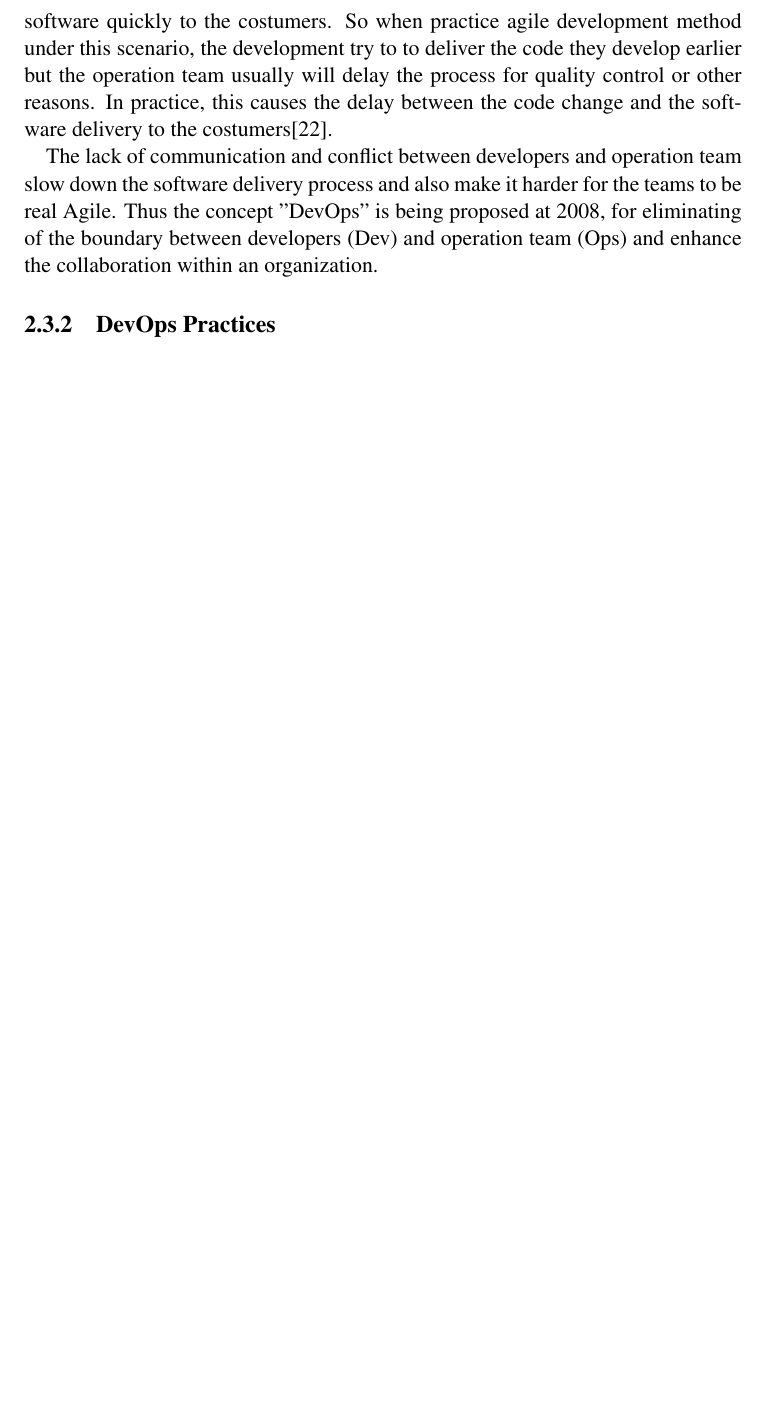
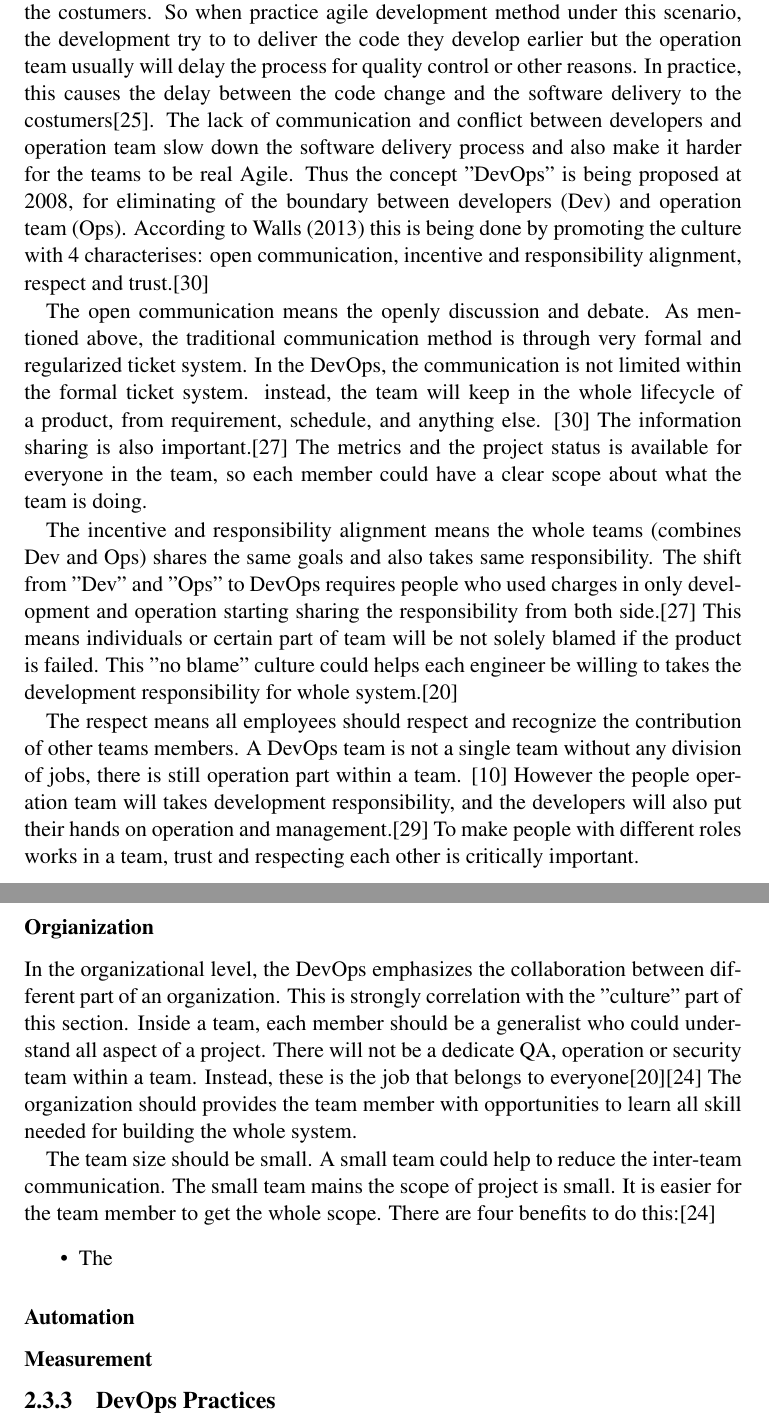
Before and after one commit to JohnDing1995/Master-Thesis, a LaTeX thesis (thesis.tex, which reads 2.tex): part of page 19 of 24 before the commit and two parts of pages 19 and 20 of 24 after it, the two joined at a grey line, cut so that both start at the same text, the shorter picture padded with empty space. Compiled offline with pdfLaTeX.

Commit message:
DevOps element part1

```diff
--- a/2.tex
+++ b/2.tex
@@ -56,4 +56,3 @@ The continuous deployment is based on continuous delivery. The only difference i
 \subsection{Definition}
 DevOps is a set of practices that aims to combine different, traditionally separated disciplines (eg. software development, operations, QA, and others) in cross-functional teams with the help of automation of work in order to speed up software delivery without risking high quality.\cite{bass2015devops}
 \par
-DevOps is the extension and evolution\cite{lwakatare2016relationship}\cite{leite2019survey} of Agile. DevOps and Agile both driven by the collaboration ideology and the adoption of DevOps needs Agile as the key factor.\cite{lwakatare2016relationship} In the pre-DevOps era, the Development and Operation are two different teams with difference goal.  The interface between them is based on the ticket system which the operation team do the ticket management. As we mentioned at \ref{agile}, the goal of Agile is to shorten the deliver life cycle and delivery software quickly to the costumers. So when practice agile development method under this scenario, the development try to to deliver the code they develop earlier but the operation team usually will delay the process for quality control or other reasons. In practice, this causes the delay between the code change and the software delivery to the costumers\cite{leite2019survey}.
@@ -60,3 +63,22 @@ DevOps is the extension and evolution\cite{lwakatare2016relationship}\cite{leite
+In the pre-DevOps era, the Development and Operation are two different teams with difference goal.  The interface between them is based on the ticket system which the operation team do the ticket management. As we mentioned at \ref{agile}, the goal of Agile is to shorten the deliver life cycle and delivery software quickly to the costumers. So when practice agile development method under this scenario, the development try to to deliver the code they develop earlier but the operation team usually will delay the process for quality control or other reasons. In practice, this causes the delay between the code change and the software delivery to the costumers\cite{leite2019survey}.
+The lack of communication and conflict between developers and operation team slow down the software delivery process and also make it harder for the teams to be real Agile. Thus the concept "DevOps" is being proposed at 2008, for eliminating of the boundary between developers (Dev) and operation team (Ops). According to Walls (2013) this is being done by promoting the culture with 4 characterises: open communication, incentive and responsibility alignment, respect and trust.\cite{walls2013building}
 \par
-The lack of communication and conflict between developers and operation team slow down the software delivery process and also make it harder for the teams to be real Agile. Thus the concept "DevOps" is being proposed at 2008, for eliminating of the boundary between developers (Dev) and operation team (Ops) and enhance the collaboration within an organization.
+The open communication means the openly discussion and debate. As mentioned above, the traditional communication method is through very formal and regularized ticket system. In the DevOps, the communication is not limited within the formal ticket system. instead, the team will keep in the whole lifecycle of a product, from requirement, schedule, and anything else. \cite{walls2013building} The information sharing is also important.\cite{lwakatare2015dimensions} The metrics and the project status is available for everyone in the team, so each member could have a clear scope about what the team is doing.
+\par
+The incentive and responsibility alignment means the whole teams (combines Dev and Ops) shares the same goals and also takes same responsibility. The shift from "Dev" and "Ops" to DevOps requires people who used charges in only development and operation starting sharing the responsibility from both side.\cite{lwakatare2015dimensions} This means individuals or certain part of team will be not solely blamed if the product is failed. This "no blame" culture could helps each engineer be willing to takes the development responsibility for whole system.\cite{feitelson2013development}
+\par
+The respect means all employees should respect and recognize the contribution of other teams members. A DevOps team is not a single team without any division of jobs, there is still operation part within a team. \cite{TheresNo86:online} However the people operation team will takes development responsibility, and the developers will also put their hands on operation and management.\cite{shropshire2017uncertainty} To make people with different roles works in a team, trust and respecting each other is critically important.
+\subsubsection[]{Orgianization}
+
+% Software architecture perspective
+% ref:
+% Team structure perspective
+In the organizational level, the DevOps emphasizes the collaboration between different part of an organization. This is strongly correlation with the "culture" part of this section. Inside a team, each member should be a generalist who could understand all aspect of a project. There will not be a dedicate QA, operation or security team within a team. Instead, these is the job that belongs to everyone\cite{feitelson2013development}\cite{kim2016devops} The organization should provides the team member with opportunities to learn all skill needed for building the whole system.
+\par
+The team size should be small. A small team could help to reduce the inter-team communication. The small team mains the scope of project is small. It is easier for the team member to get the whole scope. There are four benefits to do this:\cite{kim2016devops}
+\begin{itemize}
+    \item The
+\end{itemize}
+\subsubsection[]{Automation}
+\subsubsection[]{Measurement}
 \subsection{DevOps Practices}
```
Also changed, not shown: bib/article.bib (+30 -0 lines), thesis.pdf, 2.tex (4 more changed lines).
